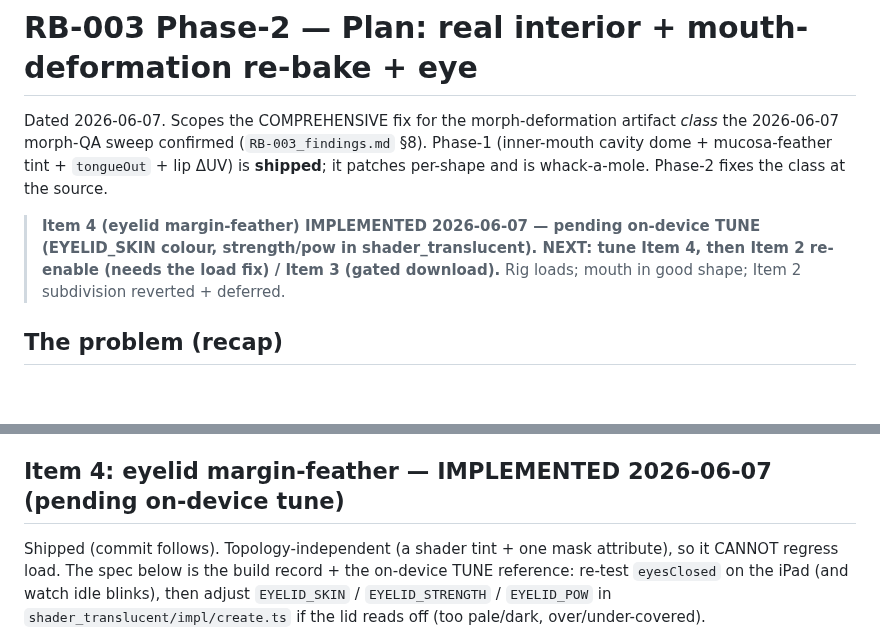
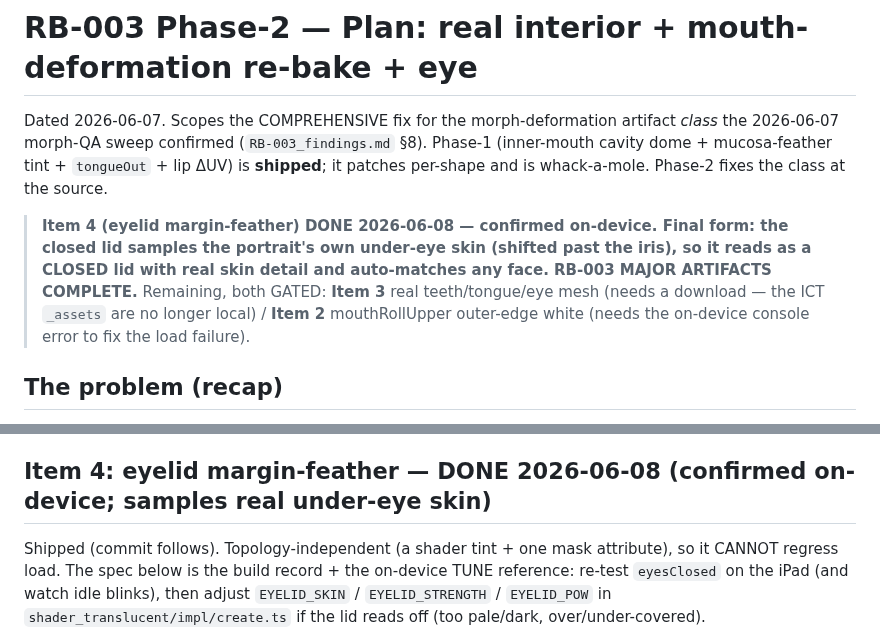
Before and after one commit to medsim-vrai/MedSim, a Markdown page: vrai-faces/research/RB-003_phase2-plan.md, 2 parts joined by grey strips. GitHub-like rendering; blank space fills up the shorter version.

Commit message:
docs(rb-003): mark Item 4 (eyelid feather) DONE — RB-003 major artifacts complete
Item 4 confirmed on-device: the closed lid samples the portrait's own under-eye skin (shifted past the iris) -> a closed lid with real skin detail that auto-matches any face. RB-003's major morph artifacts are all addressed (tears, seam-white, mouth interior, tongue, cavity, eyelid). Remaining items both GATED: Item 3 (real teeth/tongue/eye mesh — needs a download; the ICT _assets are no longer local) and Item 2 (mouthRollUpper outer-edge white — needs the on-device console error to fix the load failure).

Co-Authored-By: Claude Opus 4.8 <noreply@anthropic.com>

```diff
--- a/vrai-faces/research/RB-003_phase2-plan.md
+++ b/vrai-faces/research/RB-003_phase2-plan.md
@@ -5,9 +5,11 @@ Dated 2026-06-07. Scopes the COMPREHENSIVE fix for the morph-deformation artifac
 mucosa-feather tint + `tongueOut` + lip ΔUV) is **shipped**; it patches per-shape and is whack-a-mole.
 Phase-2 fixes the class at the source.
 
-> **Item 4 (eyelid margin-feather) IMPLEMENTED 2026-06-07 — pending on-device TUNE (EYELID_SKIN colour,
-> strength/pow in shader_translucent). NEXT: tune Item 4, then Item 2 re-enable (needs the load fix) /
-> Item 3 (gated download).** Rig loads; mouth in good shape; Item 2 subdivision reverted + deferred.
+> **Item 4 (eyelid margin-feather) DONE 2026-06-08 — confirmed on-device. Final form: the closed lid
+> samples the portrait's own under-eye skin (shifted past the iris), so it reads as a CLOSED lid with
+> real skin detail and auto-matches any face. RB-003 MAJOR ARTIFACTS COMPLETE.** Remaining, both GATED:
+> **Item 3** real teeth/tongue/eye mesh (needs a download — the ICT `_assets` are no longer local) /
+> **Item 2** mouthRollUpper outer-edge white (needs the on-device console error to fix the load failure).
 
 ## The problem (recap)
 A flat single-photo rig (UV = neutral landmark x,y) has no mouth interior and no "deformed" pixels, so
@@ -92,7 +94,7 @@ so it was reverted (commit 31d4b93); `subdivideLipRegion()` + its tests stay for
   whole mesh, simplest + clean), add a transition ring, or stitch the boundary. Wrap in try/catch with a
   base-mesh fallback regardless, so it can never block load again.
 
-## Item 4: eyelid margin-feather — IMPLEMENTED 2026-06-07 (pending on-device tune)
+## Item 4: eyelid margin-feather — DONE 2026-06-08 (confirmed on-device; samples real under-eye skin)
 Shipped (commit follows). Topology-independent (a shader tint + one mask attribute), so it CANNOT
 regress load. The spec below is the build record + the on-device TUNE reference: re-test `eyesClosed`
 on the iPad (and watch idle blinks), then adjust `EYELID_SKIN` / `EYELID_STRENGTH` / `EYELID_POW` in
```
